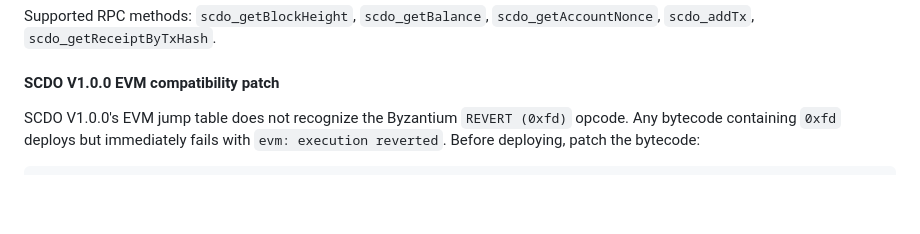
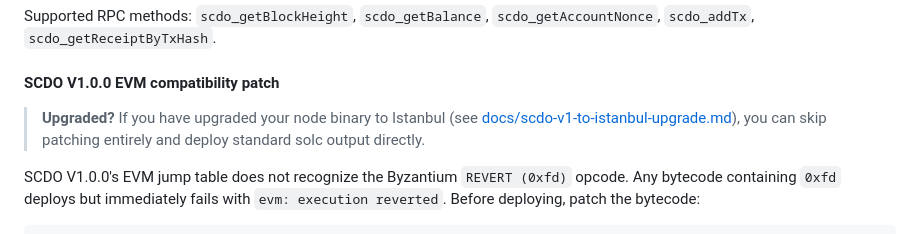
Before and after one commit to SCDOLAB/eip-toolkit, a Markdown page: README.md, the part around the change. GitHub-like rendering; blank space fills up the shorter version.

```diff
--- a/README.md
+++ b/README.md
@@ -68,6 +68,10 @@ if receipt != nil && receipt.Failed {
 Supported RPC methods: `scdo_getBlockHeight`, `scdo_getBalance`, `scdo_getAccountNonce`, `scdo_addTx`, `scdo_getReceiptByTxHash`.
 
 #### SCDO V1.0.0 EVM compatibility patch
+
+> **Upgraded?** If you have upgraded your node binary to Istanbul (see
+> [docs/scdo-v1-to-istanbul-upgrade.md](docs/scdo-v1-to-istanbul-upgrade.md)),
+> you can skip patching entirely and deploy standard solc output directly.
 
 SCDO V1.0.0's EVM jump table does not recognize the Byzantium `REVERT (0xfd)` opcode. Any bytecode containing `0xfd` deploys but immediately fails with `evm: execution reverted`. Before deploying, patch the bytecode:
 
```
Also changed, not shown: docs/scdo-v1-to-istanbul-upgrade.md (added, +96 -0 lines).
